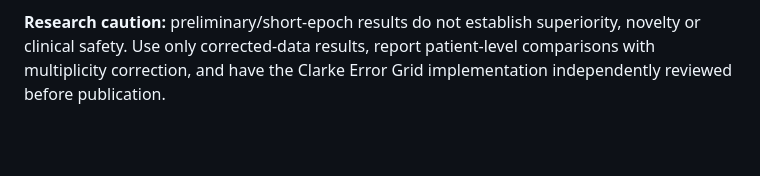
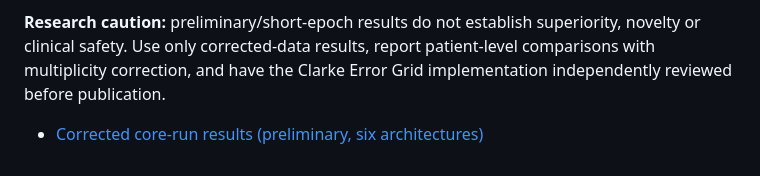
Before and after one commit to sulabhyadav06/CGM-Forecasting-Research, a Markdown page: README.md, the part around the change. Rendered like a GitHub page; blank space fills up the shorter version.

Commit message:
Link corrected core-run results

```diff
--- a/README.md
+++ b/README.md
@@ -124,3 +124,5 @@ The report describes the run protocol, feature availability, persistence compari
 - See [corrected project status](reports/FINAL_PROJECT_STATUS_2026-10-03.md) and [reproducible runbook](reports/REPRODUCIBLE_RUNBOOK_2026-10-03.md).
 
 **Research caution:** preliminary/short-epoch results do not establish superiority, novelty or clinical safety. Use only corrected-data results, report patient-level comparisons with multiplicity correction, and have the Clarke Error Grid implementation independently reviewed before publication.
+
+- [Corrected core-run results (preliminary, six architectures)](reports/CORE_RUN_RESULTS_2026-10-03.md)
```
